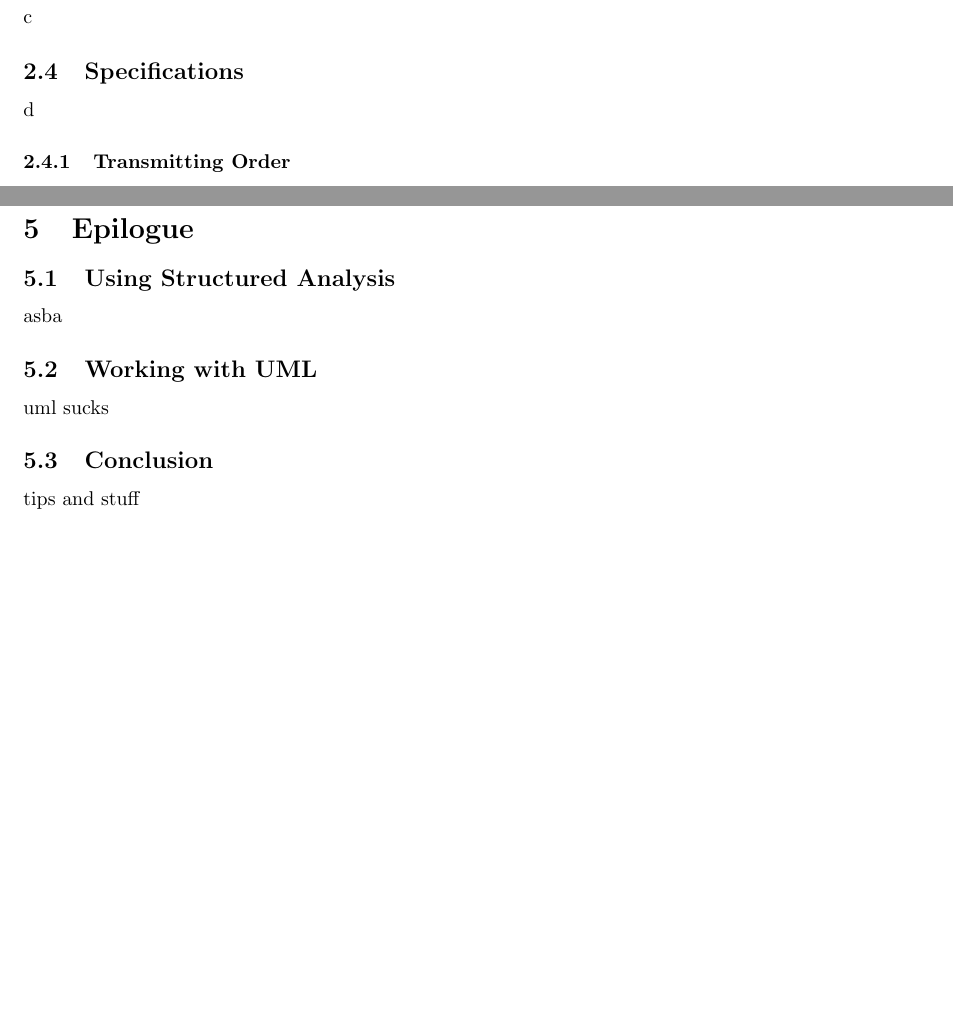
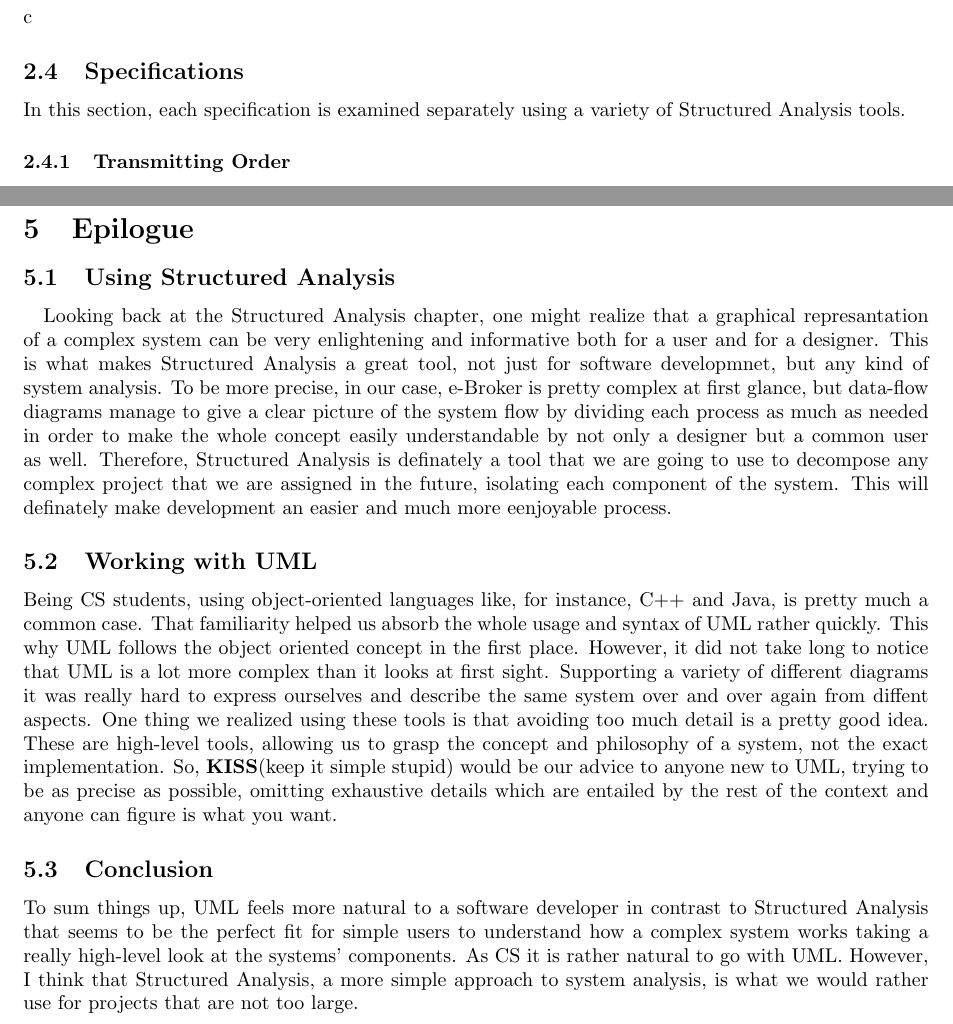
Before and after one commit to KostasKoyias/software-analysis, a LaTeX document (2.content/content.tex): two parts of pages 4 and 12 of 12 before the commit and two parts of pages 4 and 13 of 13 after it, joined at a grey line, cut so that both start at the same text, the shorter picture padded with empty space. Compiled offline with pdfLaTeX.

Commit message:
Epilogue

```diff
--- a/2.content/content.tex
+++ b/2.content/content.tex
@@ -104,7 +104,7 @@ b
 c
 
 \subsection{Specifications}
-d
+In this section, each specification is examined separately using a variety of Structured Analysis tools.
 
 \subsubsection{Transmitting Order}
 Using Structured English, the Transmitting Order process from the e-Broker system point of view looks as follows:\\
@@ -301,13 +300,34 @@ So, the pseudocode for the Presentation Unit of M2 looks as follows:
 \section{Epilogue}
 
 \subsection{Using Structured Analysis}
-asba
+\paragraph{}
+Looking back at the Structured Analysis chapter, one might realize that
+a graphical represantation of a complex system can be very enlightening and informative both for
+a user and for a designer. This is what makes Structured Analysis a great tool, not just for software developmnet, but any
+kind of system analysis. To be more precise, in our case, e-Broker is pretty complex at first glance,
+but data-flow diagrams manage
+to give a clear picture of the system flow by dividing each process as much as needed in order to make the whole concept
+easily understandable by not only a designer but a common user as well. Therefore, Structured Analysis is definately a tool
+that we are going to use to decompose any complex project that we are assigned in the future, isolating each component of
+the system. This will definately make development an easier and much more eenjoyable process.
 
 \subsection{Working with UML}
-uml sucks
+Being CS students, using object-oriented languages like, for instance, C++ and Java, is pretty much a common case.
+That familiarity helped us absorb the whole usage and syntax of UML rather quickly. This why UML follows the
+object oriented concept in the first place. However, it did not take long to notice that UML is a lot more
+complex than it looks at first sight. Supporting a variety of different diagrams it was really hard to
+express ourselves and describe the same system over and over again from diffent aspects.
+One thing we realized using these tools is that avoiding too much detail is a
+pretty good idea. These are high-level tools, allowing us to grasp the concept and philosophy of a system, not
+the exact implementation. So, \textbf{KISS}(keep it simple stupid) would be our advice to anyone new to UML,
+trying to be as precise as possible, omitting exhaustive details which are entailed by the rest of the context
+and anyone can figure is what you want.
+
 
 \subsection{Conclusion}
-tips and stuff
-
+To sum things up, UML feels more natural to a software developer in contrast to Structured Analysis that seems
+to be the perfect fit for simple users to understand how a complex system works taking a really high-level look
+at the systems' components. As CS it is rather natural to go with UML. However, I think that Structured Analysis,
+a more simple approach to system analysis, is what we would rather use for projects that are not too large.
 
 \end{document}
```
Also changed, not shown: 2.content/content.pdf, 2.content/content.tex (5 more changed lines).
